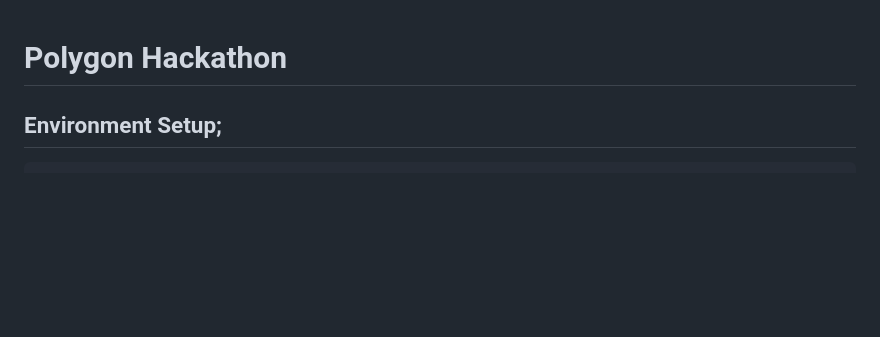
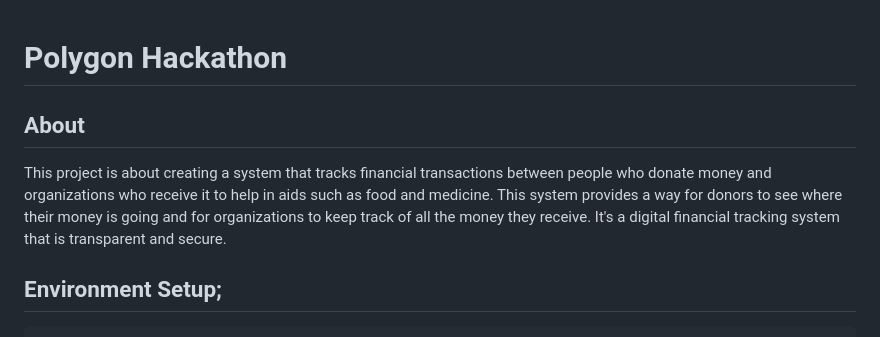
Before and after one commit to TwigaDEVs/Chainlink, a Markdown page: README.md, the part around the change. Rendered like a GitHub page; blank space fills up the shorter version.

```diff
--- a/README.md
+++ b/README.md
@@ -1,4 +1,8 @@
 # Polygon Hackathon
+
+## About
+
+This project is about creating a system that tracks financial transactions between people who donate money and organizations who receive it to help in aids such  as food and medicine. This system provides a way for donors to see where their money is going and for organizations to keep track of all the money they receive. It's a digital financial tracking system that is transparent and secure.
 
 ## Environment Setup;
 
```
